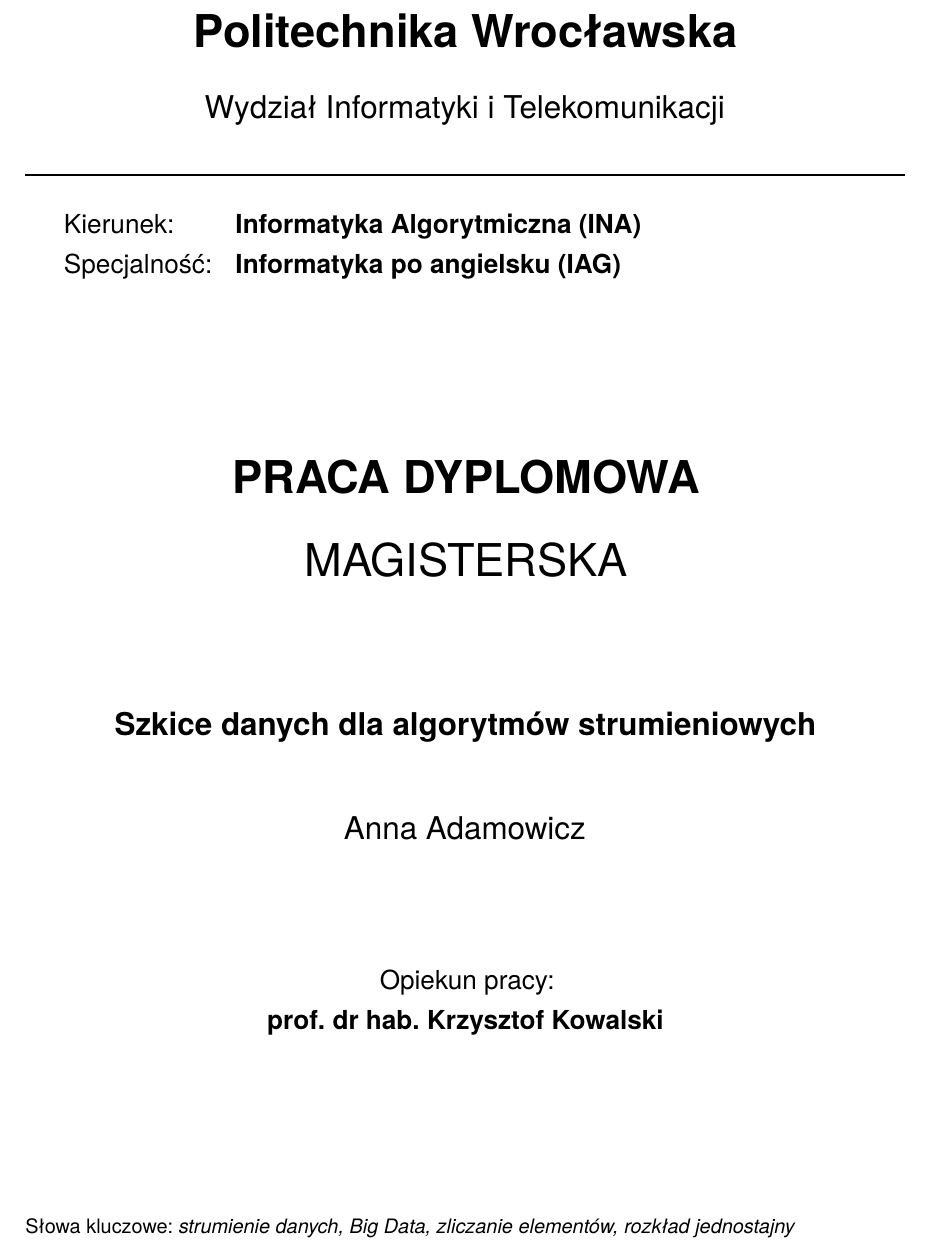
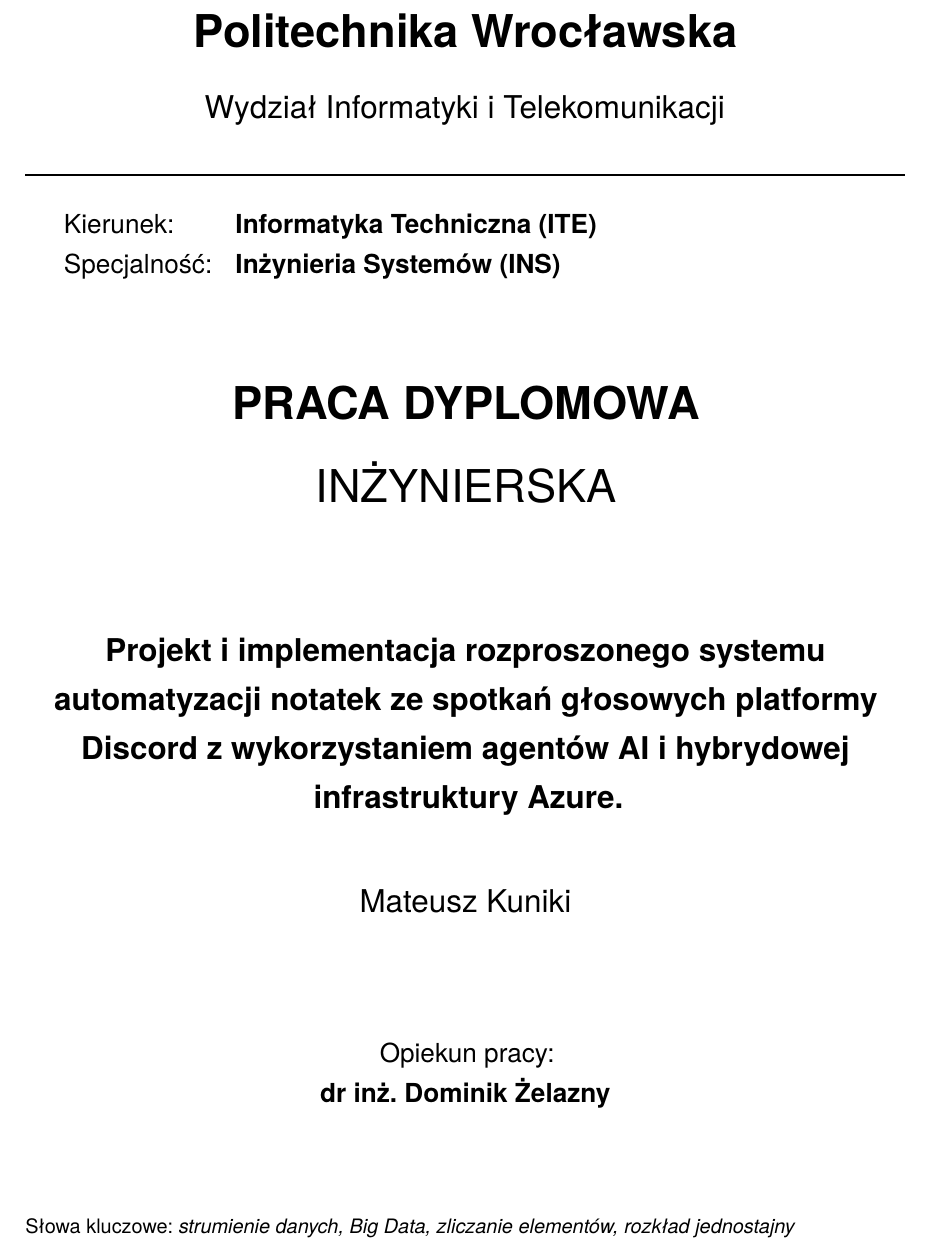
Before and after one commit to matthew7353/Discord_Bot, a LaTeX thesis (szablon/main.tex): part of page 1 of 13, cut so that both start at the same text. Compiled offline with pdfLaTeX.

Commit message:
edit title page

```diff
--- a/szablon/main.tex
+++ b/szablon/main.tex
@@ -12,15 +12,15 @@
 
 %% TUTAJ WPISZ DANE SWOJEJ PRACY
 
-\newcommand{\stKierunek}{Informatyka Algorytmiczna}
-\newcommand{\stKodKierunku}{INA}
-\newcommand{\stSpecjalnosc}{Informatyka po angielsku} %% zostaw pusty wpis jak nie ma specjalności
-\newcommand{\stKodSpecjalnosci}{IAG} %% kody kierunków i specjalności znajdziesz na stronach WIT
-\newcommand{\stCzyMgr}{1} % 1 = Magisterska, 0 = Inżynierska
-\newcommand{\stTytulPL}{Szkice danych dla algorytmów strumieniowych}
-\newcommand{\stTytulAng}{Data Sketches for Streaming Algorithms}
-\newcommand{\stAutor}{Anna Adamowicz}
-\newcommand{\stOpiekun}{prof. dr hab. Krzysztof Kowalski}
+\newcommand{\stKierunek}{Informatyka Techniczna}
+\newcommand{\stKodKierunku}{ITE}
+\newcommand{\stSpecjalnosc}{Inżynieria Systemów} %% zostaw pusty wpis jak nie ma specjalności
+\newcommand{\stKodSpecjalnosci}{INS} %% kody kierunków i specjalności znajdziesz na stronach WIT
+\newcommand{\stCzyMgr}{0} % 1 = Magisterska, 0 = Inżynierska
+\newcommand{\stTytulPL}{Projekt i implementacja rozproszonego systemu automatyzacji notatek ze spotkań głosowych platformy Discord z wykorzystaniem agentów AI i hybrydowej infrastruktury Azure.}
+\newcommand{\stTytulAng}{Design and implementation of a distributed system for Discord voice meeting notes automation using AI agents and hybrid Azure cloud infrastructure.}
+\newcommand{\stAutor}{Mateusz Kuniki}
+\newcommand{\stOpiekun}{dr inż. Dominik Żelazny}
 \newcommand{\stSlowaKluczowe}{strumienie danych, Big Data, zliczanie elementów, rozkład jednostajny}
 \newcommand{\stRok}{2026}  % rok złożenia pracy
 
```
Also changed, not shown: szablon/main.pdf (added), 1 other file.
